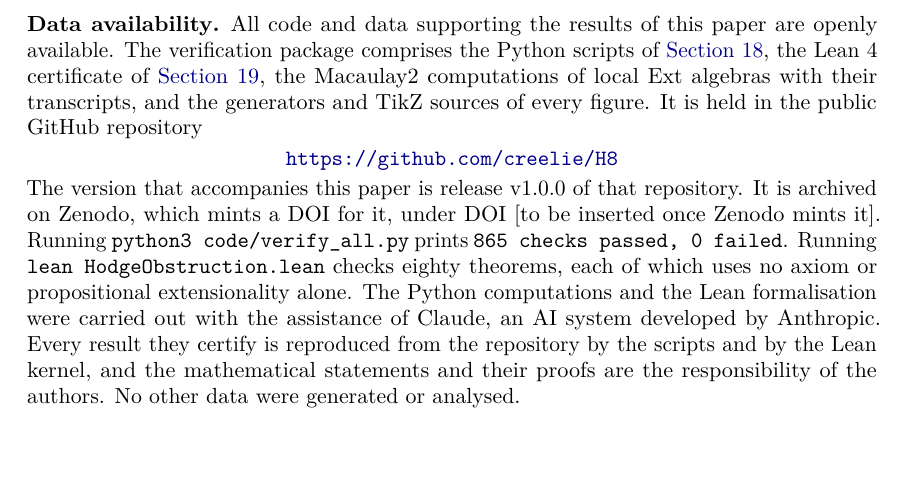
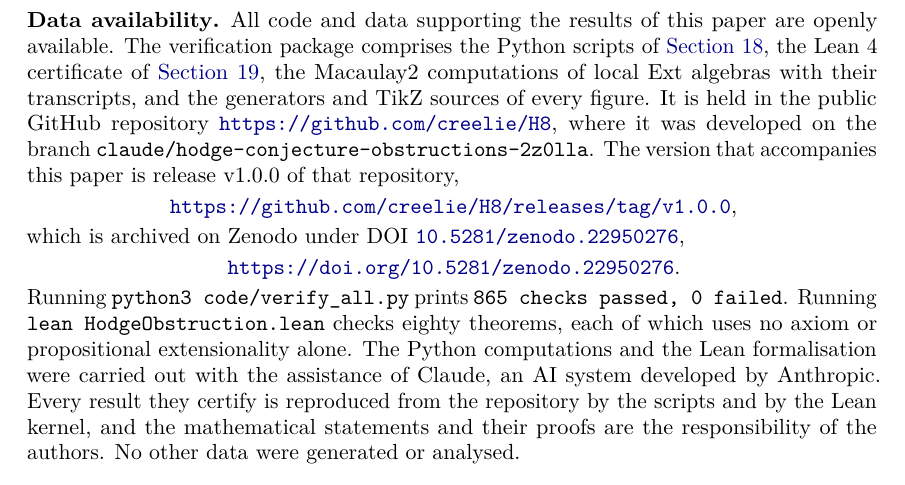
Before and after one commit to creelie/H8, a LaTeX paper (tex/main.tex, which reads tex/declarations.tex): part of page 258 of 261, cut so that both start at the same text, the shorter picture padded with empty space. Compiled offline with pdfLaTeX.

Commit message:
Record the Zenodo DOI and GitHub release v1.0.0
- tex/declarations.tex: \zenodoDOI now links 10.5281/zenodo.22950276; the
  Data availability section cites the repository, the development branch,
  release v1.0.0 and the Zenodo DOI.
- CITATION.cff: doi, date-released, repository-code and url.
- README.md: DOI badge and a citation line for release v1.0.0.
- CLAUDE.md: where the DOI is recorded and that a later release needs a
  new version DOI in all three places.

Co-Authored-By: Claude Opus 5.5 <noreply@anthropic.com>
Claude-Session: https://claude.ai/code/session_01KzFZbym7dhz231FKYEUDhe

```diff
--- a/tex/declarations.tex
+++ b/tex/declarations.tex
@@ -16,13 +16,18 @@ The verification package comprises the Python scripts of
 \Cref{sec:verification}, the Lean~4 certificate of \Cref{sec:lean}, the
 Macaulay2 computations of local $\Ext$ algebras with their transcripts, and the
 generators and TikZ sources of every figure. It is held in the public GitHub
-repository
+repository \url{https://github.com/creelie/H8}, where it was developed on the
+branch \texttt{claude/\allowbreak hodge-\allowbreak conjecture-\allowbreak
+obstructions-\allowbreak 2z0lla}. The version that accompanies this paper is
+release v1.0.0 of that repository,
 \begin{center}
-\url{https://github.com/creelie/H8}
+\url{https://github.com/creelie/H8/releases/tag/v1.0.0},
 \end{center}
-The version that accompanies this paper is release v1.0.0 of that repository.
-It is archived on Zenodo, which mints a DOI for it, under
-DOI~\zenodoDOI. Running \texttt{python3 code/verify\_all.py} prints
+which is archived on Zenodo under DOI~\zenodoDOI,
+\begin{center}
+\url{https://doi.org/10.5281/zenodo.22950276}.
+\end{center}
+Running \texttt{python3 code/verify\_all.py} prints
 \texttt{865 checks passed, 0 failed}. Running
 \texttt{lean HodgeObstruction.lean} checks eighty theorems, each of which uses
 no axiom or propositional extensionality alone. The Python computations and the
```
Also changed, not shown: CLAUDE.md (+4 -3 lines), README.md, tex/declarations.tex (6 more changed lines), 3 other files.
